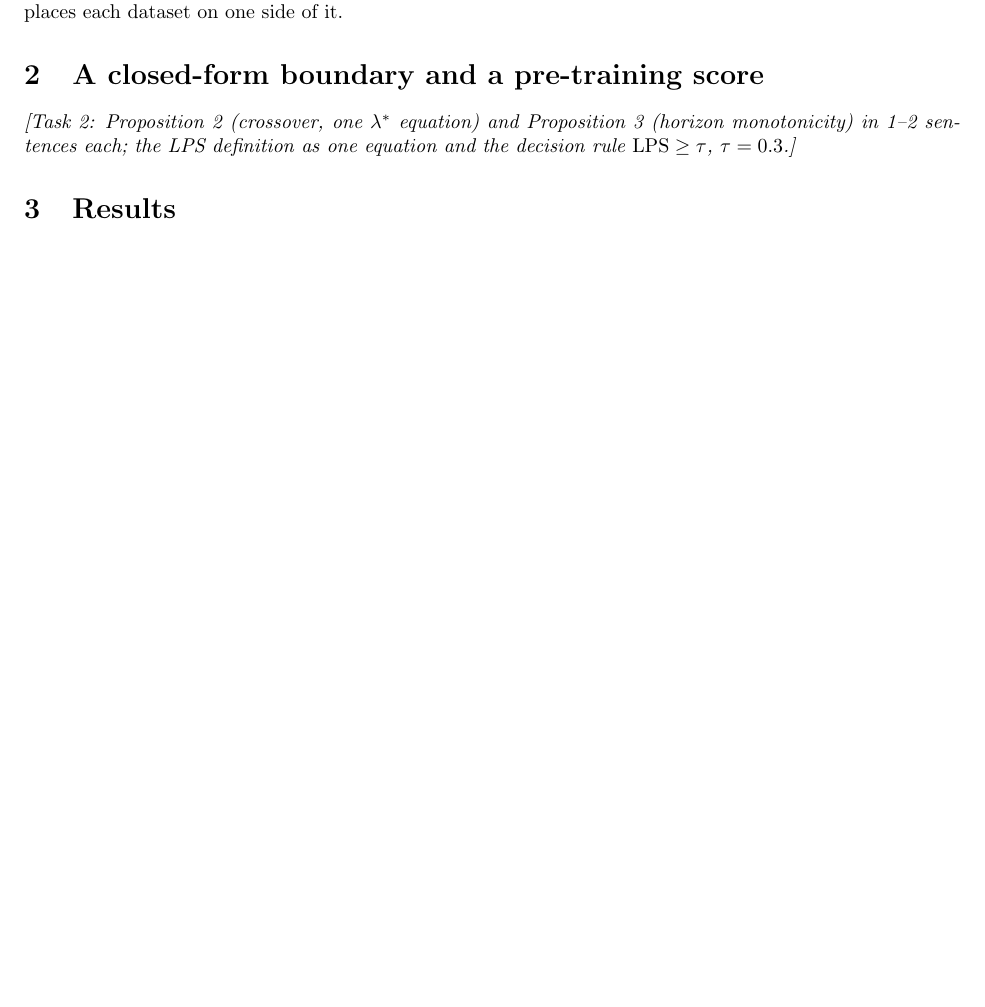
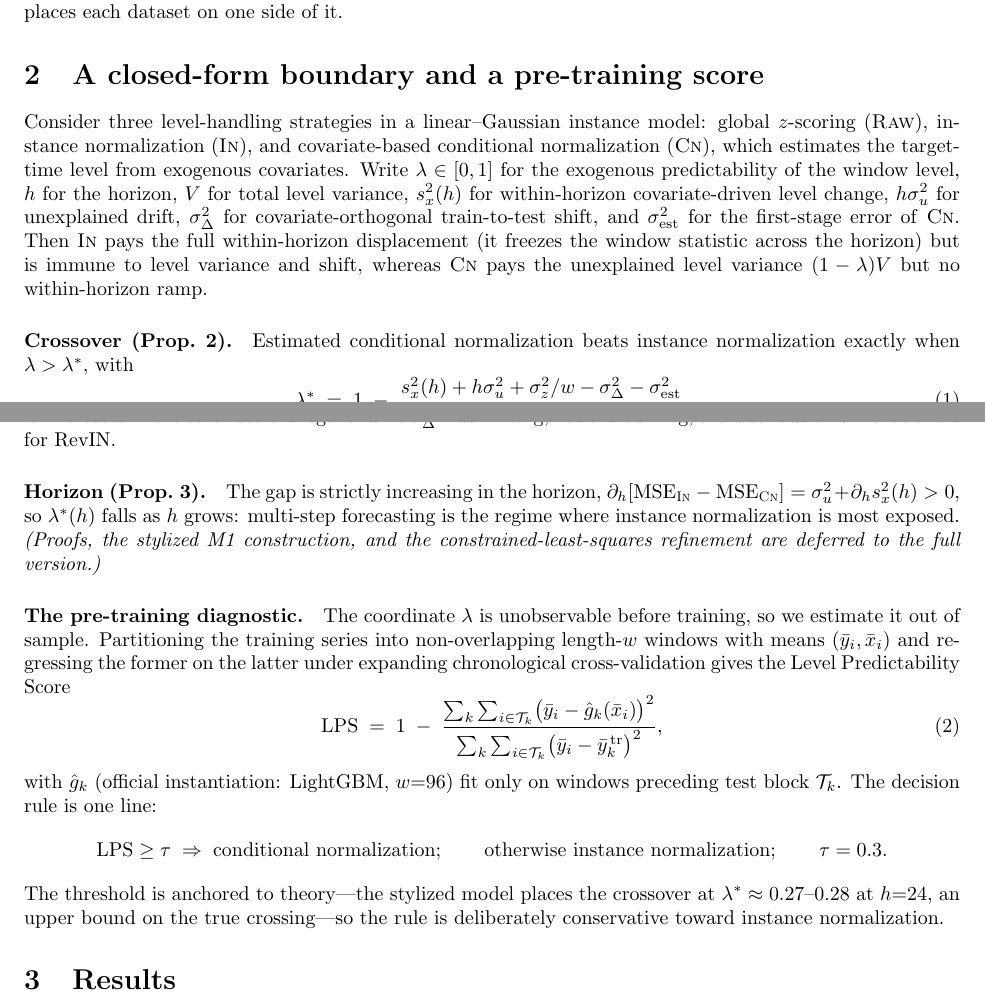
Before and after one commit to codespermuted/norm-boundary-ccai, a LaTeX paper (paper/workshop_ccai.tex): part of page 1 of 2 before the commit and two parts of pages 1 and 2 of 2 after it, the two joined at a grey line, cut so that both start at the same text, the shorter picture padded with empty space. Compiled offline with pdfLaTeX.

Commit message:
ccai(task2): condensed theory — Prop 2/3 + lambda* eq + LPS eq + decision rule
Section 2: one-sentence intuition for the three estimators; Prop 2 (crossover)
with the single lambda* equation (verbatim from sec3_theory); Prop 3 (horizon
monotonicity) in one line; LPS definition as one equation (verbatim from
sec4_lps) + the LPS>=tau, tau=0.3 rule with the 0.27-0.28 theory anchor.
Proofs / M1 / constrained-OLS deferred to full version. No numbers changed.

```diff
--- a/paper/workshop_ccai.tex
+++ b/paper/workshop_ccai.tex
@@ -83,9 +83,53 @@ diagnostic, and the pre-registered evidence that places each dataset on one
 side of it.
 
 \section{A closed-form boundary and a pre-training score}\label{sec:boundary}
-\emph{[Task 2: Proposition~2 (crossover, one $\lamstar$ equation) and
-Proposition~3 (horizon monotonicity) in 1--2 sentences each; the LPS
-definition as one equation and the decision rule $\lps \ge \tau$, $\tau=0.3$.]}
+Consider three level-handling strategies in a linear--Gaussian instance model:
+global $z$-scoring (\rawm), instance normalization (\inm), and covariate-based
+conditional normalization (\cnm), which estimates the target-time level from
+exogenous covariates. Write $\lambda\in[0,1]$ for the exogenous predictability
+of the window level, $h$ for the horizon, $V$ for total level variance, $\sx$
+for within-horizon covariate-driven level change, $h\sigma_u^2$ for unexplained
+drift, $\sdel$ for covariate-orthogonal train-to-test shift, and $\sest$ for the
+first-stage error of \cnm. Then \inm{} pays the full within-horizon displacement
+(it freezes the window statistic across the horizon) but is immune to level
+variance and shift, whereas \cnm{} pays the unexplained level variance
+$(1-\lambda)V$ but no within-horizon ramp.
+
+\paragraph{Crossover (Prop.~2).} Estimated conditional normalization beats
+instance normalization exactly when $\lambda > \lamstar$, with
+\begin{equation}\label{eq:lamstar}
+\lamstar \;=\; 1 \;-\; \frac{\sx + h\sigma_u^2 + \sigma_z^2/w - \sdel - \sest}{V}.
+\end{equation}
+$\lamstar$ increases in the covariate-orthogonal drift $\sdel$---delimiting,
+not overturning, the distribution-shift rationale for RevIN.
+
+\paragraph{Horizon (Prop.~3).} The gap is strictly increasing in the horizon,
+$\partial_h\!\left[\mse_{\inm}-\mse_{\cnm}\right] = \sigma_u^2 + \partial_h \sx > 0$,
+so $\lamstar(h)$ falls as $h$ grows: multi-step forecasting is the regime where
+instance normalization is most exposed. \emph{(Proofs, the stylized M1
+construction, and the constrained-least-squares refinement are deferred to the
+full version.)}
+
+\paragraph{The pre-training diagnostic.} The coordinate $\lambda$ is
+unobservable before training, so we estimate it out of sample. Partitioning the
+training series into non-overlapping length-$w$ windows with means
+$(\bar y_i,\bar x_i)$ and regressing the former on the latter under expanding
+chronological cross-validation gives the Level Predictability Score
+\begin{equation}\label{eq:lps}
+\lps \;=\; 1 \;-\;
+\frac{\sum_{k}\sum_{i\in\mathcal{T}_k}\bigl(\bar y_i-\hat g_k(\bar x_i)\bigr)^2}
+     {\sum_{k}\sum_{i\in\mathcal{T}_k}\bigl(\bar y_i-\bar y^{\,\mathrm{tr}}_k\bigr)^2},
+\end{equation}
+with $\hat g_k$ (official instantiation: LightGBM, $w{=}96$) fit only on windows
+preceding test block $\mathcal{T}_k$. The decision rule is one line:
+\[
+\lps \ge \tau \;\Rightarrow\; \text{conditional normalization}; \qquad
+\text{otherwise instance normalization}; \qquad \tau = 0.3 .
+\]
+The threshold is anchored to theory---the stylized model places the crossover at
+$\lamstar\approx 0.27$--$0.28$ at $h{=}24$, an upper bound on the true
+crossing---so the rule is deliberately conservative toward instance
+normalization.
 
 \section{Results}\label{sec:results}
 \emph{[Task 3: mini Table~1 (four energy rows + one standard-group summary
```
